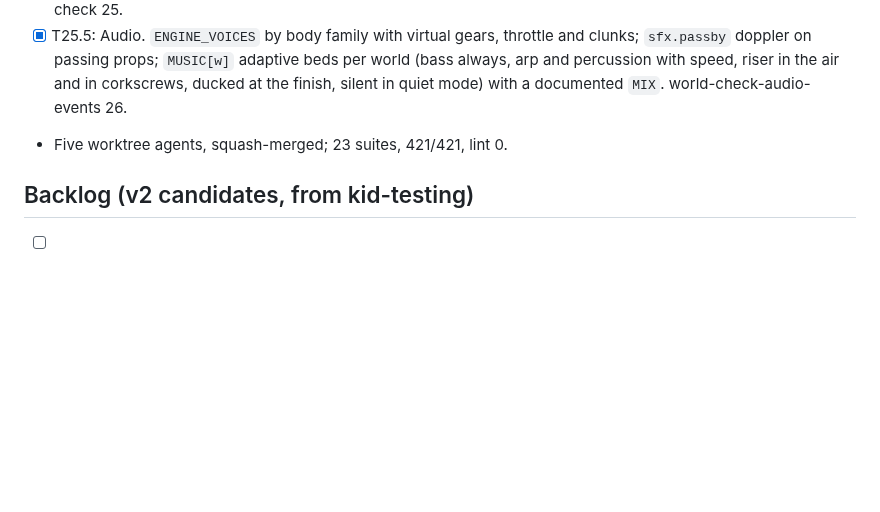
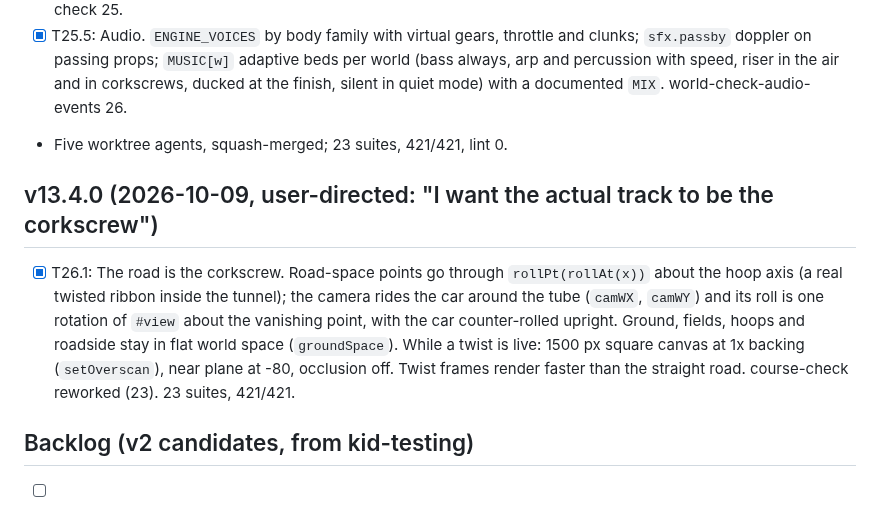
Before and after one commit to zacker3310/vroom, a Markdown page: TASKS.md, the part around the change. GitHub-like rendering; blank space fills up the shorter version.

```diff
--- a/TASKS.md
+++ b/TASKS.md
@@ -154,6 +154,10 @@
 - [x] T25.5: Audio. `ENGINE_VOICES` by body family with virtual gears, throttle and clunks; `sfx.passby` doppler on passing props; `MUSIC[w]` adaptive beds per world (bass always, arp and percussion with speed, riser in the air and in corkscrews, ducked at the finish, silent in quiet mode) with a documented `MIX`. world-check-audio-events 26.
 - Five worktree agents, squash-merged; 23 suites, 421/421, lint 0.
 
+## v13.4.0 (2026-10-09, user-directed: "I want the actual track to be the corkscrew")
+
+- [x] T26.1: The road is the corkscrew. Road-space points go through `rollPt(rollAt(x))` about the hoop axis (a real twisted ribbon inside the tunnel); the camera rides the car around the tube (`camWX`, `camWY`) and its roll is one rotation of `#view` about the vanishing point, with the car counter-rolled upright. Ground, fields, hoops and roadside stay in flat world space (`groundSpace`). While a twist is live: 1500 px square canvas at 1x backing (`setOverscan`), near plane at -80, occlusion off. Twist frames render faster than the straight road. course-check reworked (23). 23 suites, 421/421.
+
 ## Backlog (v2 candidates, from kid-testing)
 
 - [ ] T2.1: Real-device iOS pass: audio unlock, multi-touch, add-to-home-screen icon.
```
Also changed, not shown: README.md (+2 -2 lines), docs/corkscrew.png, 3 other files.
